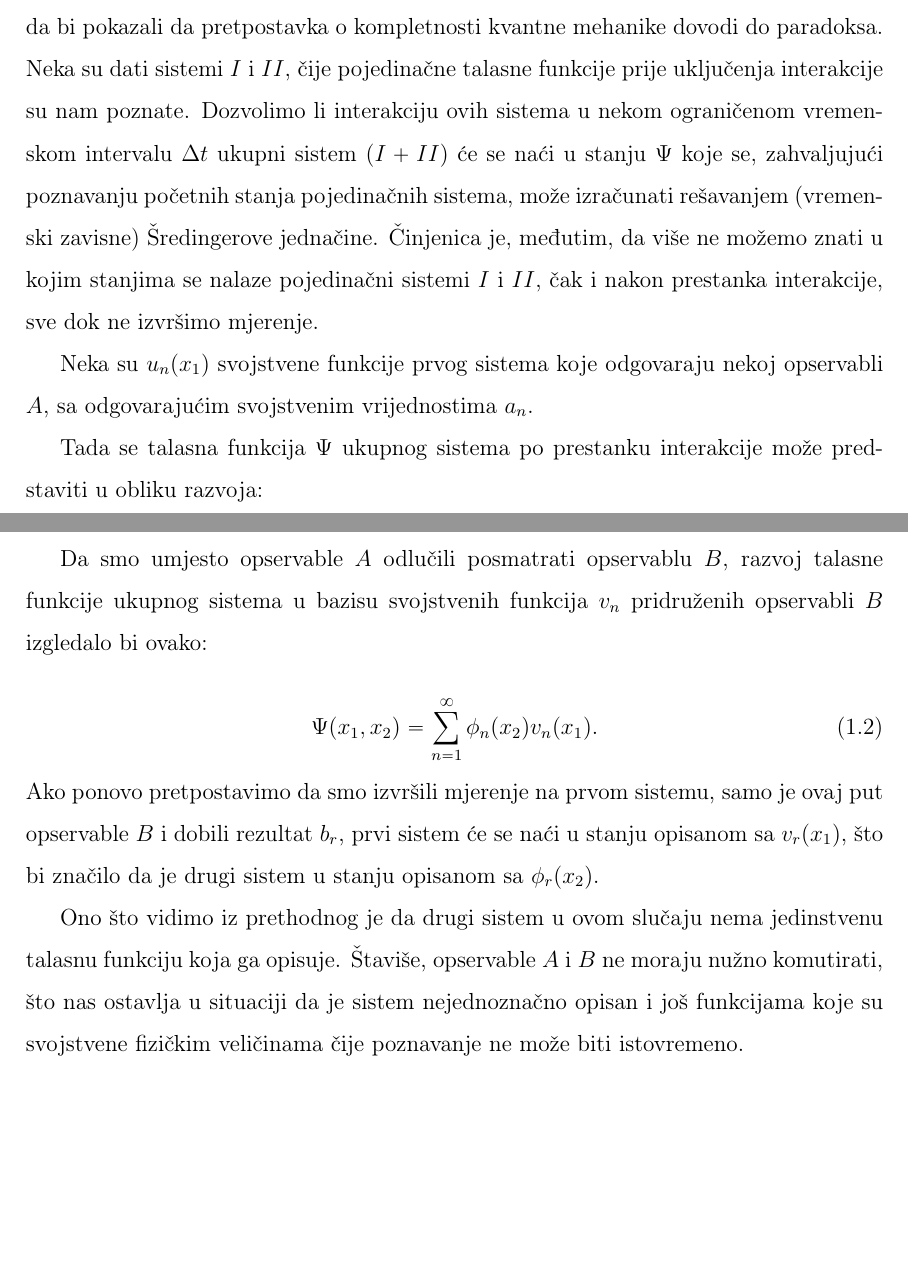
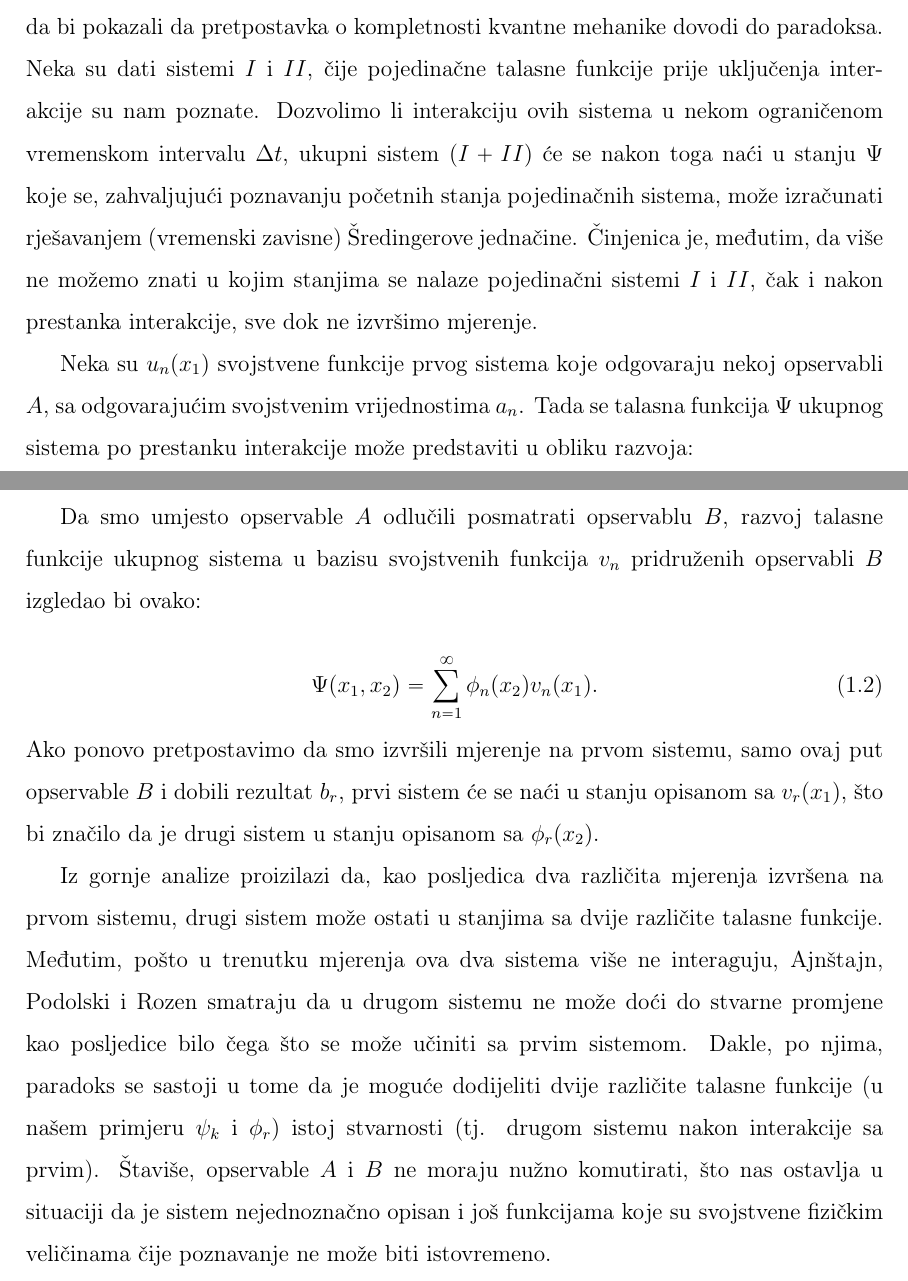
Before and after one commit to stefanikondic/BellTheorem-inequality, a LaTeX thesis (src/main.tex, which reads src/chapters/EPR_paradoks.tex): two parts of pages 4 and 5 of 20 before the commit and two parts of pages 4 and 5 of 21 after it, joined at a grey line, cut so that both start at the same text, the shorter picture padded with empty space. Compiled offline with pdfLaTeX.

Commit message:
transf ijekavica

```diff
--- a/src/chapters/EPR_paradoks.tex
+++ b/src/chapters/EPR_paradoks.tex
@@ -7,11 +7,12 @@ Elementi fizičke stvarnosti ne mogu se odrediti a priori filozofskim razmatranj
 
 
 U nastavku ćemo opisati misaoni eksperiment koji su autori razmatrali u svom radu da bi pokazali da pretpostavka o kompletnosti kvantne mehanike dovodi do paradoksa.
-Neka su dati sistemi $I$ i $II$, čije pojedinačne talasne funkcije prije uklju\v cenja interakcije su nam poznate. Dozvolimo li interakciju ovih sistema u nekom ograničenom vremenskom intervalu $\Delta t$ ukupni sistem $(I + II)$ će se naći u stanju $\Psi$ koje se, zahvaljujući poznavanju početnih stanja pojedinačnih sistema, može izračunati rešavanjem (vremenski zavisne) Šredingerove jednačine.
+Neka su dati sistemi $I$ i $II$, čije pojedinačne talasne funkcije prije uklju\v cenja interakcije su nam poznate. Dozvolimo li interakciju ovih sistema u nekom ograničenom vremenskom intervalu $\Delta t$,
+ukupni sistem $(I + II)$ će se nakon toga naći u stanju $\Psi$ koje se, zahvaljujući poznavanju početnih stanja pojedinačnih sistema,
+može izračunati rješavanjem (vremenski zavisne) Šredingerove jednačine.
 Činjenica je, međutim, da više ne možemo znati u kojim stanjima se nalaze pojedinačni sistemi $I$ i $II$, čak i nakon prestanka interakcije, sve dok ne izvršimo mjerenje.
 
 Neka su $u_n(x_1)$ svojstvene funkcije prvog sistema koje odgovaraju nekoj opservabli $A$, sa odgovarajućim svojstvenim vrijednostima $a_n$.
-
 Tada se talasna funkcija $\Psi$ ukupnog sistema po prestanku interakcije može predstaviti u obliku razvoja:
 
 \begin{equation}
@@ -23,14 +24,18 @@ Funkcije $\psi_n(x_2)$ u ovom razvoju treba shvatiti kao koeficijente koji stoje
 Pretpostavimo da smo izvršili mjerenje opservable {\it{A}} na prvom sistemu i kao rezultat dobili svojstvenu vrijednost $a_k$.
 Prema tumačenju standardne kvantne mehanike (Kopenhagenska škola) to znači da je došlo do redukcije talasnog paketa (\ref{eq:talasna_funkcija_ukupnog_sistema_nakon_interakcije}), nakon čega se prvi sistem nalazi u stanju opisanim svojstvenom funkcijom $u_k(x_1)$, a  da je drugi sistem u stanju opisanim sa $\psi_k(x_2)$.
 
-Da smo umjesto opservable $A$ odlučili posmatrati opservablu $B$, razvoj talasne funkcije ukupnog sistema u bazisu svojstvenih funkcija $v_n$ pridruženih opservabli $B$ izgledalo bi ovako:
+Da smo umjesto opservable $A$ odlučili posmatrati opservablu $B$, razvoj talasne funkcije ukupnog sistema u bazisu svojstvenih funkcija $v_n$ pridruženih opservabli $B$ izgledao bi ovako:
 
 \begin{equation}
     \Psi(x_1, x_2) = \sum_{n=1}^{\infty} \phi_n(x_2)v_n(x_1).
 \end{equation}
-Ako ponovo pretpostavimo da smo izvršili mjerenje na prvom sistemu, samo je ovaj put opservable $B$ i dobili rezultat $b_r$, prvi sistem će se naći u stanju opisanom sa $v_r(x_1)$, što bi značilo da je drugi sistem u stanju opisanom sa $\phi_r(x_2)$.
+Ako ponovo pretpostavimo da smo izvršili mjerenje na prvom sistemu, samo ovaj put opservable $B$ i dobili rezultat $b_r$, prvi sistem će se naći u stanju opisanom sa $v_r(x_1)$, što bi značilo da je drugi sistem u stanju opisanom sa $\phi_r(x_2)$.
 
-Ono što vidimo iz prethodnog je da drugi sistem u ovom slučaju nema jedinstvenu talasnu funkciju koja ga opisuje.
+Iz gornje analize proizilazi da, kao posljedica dva različita mjerenja izvršena na prvom sistemu,
+drugi sistem može ostati u stanjima sa dvije različite talasne funkcije.
+Međutim, pošto u trenutku mjerenja ova dva sistema više ne interaguju, Ajnštajn, Podolski i Rozen smatraju da u drugom sistemu ne može doći do stvarne promjene kao posljedice
+bilo čega što se može učiniti sa prvim sistemom.
+Dakle, po njima, paradoks se sastoji u tome da je moguće dodijeliti dvije različite talasne funkcije (u našem primjeru $\psi_k$ i $\phi_r$) istoj stvarnosti (tj. drugom sistemu nakon interakcije sa prvim).
 Štaviše, opservable $A$ i $B$ ne moraju nužno komutirati, što nas ostavlja u situaciji da je sistem nejednoznačno opisan i još funkcijama koje su svojstvene fizičkim veličinama čije poznavanje ne može biti istovremeno.
 
 
```
Also changed, not shown: 1 other file.
